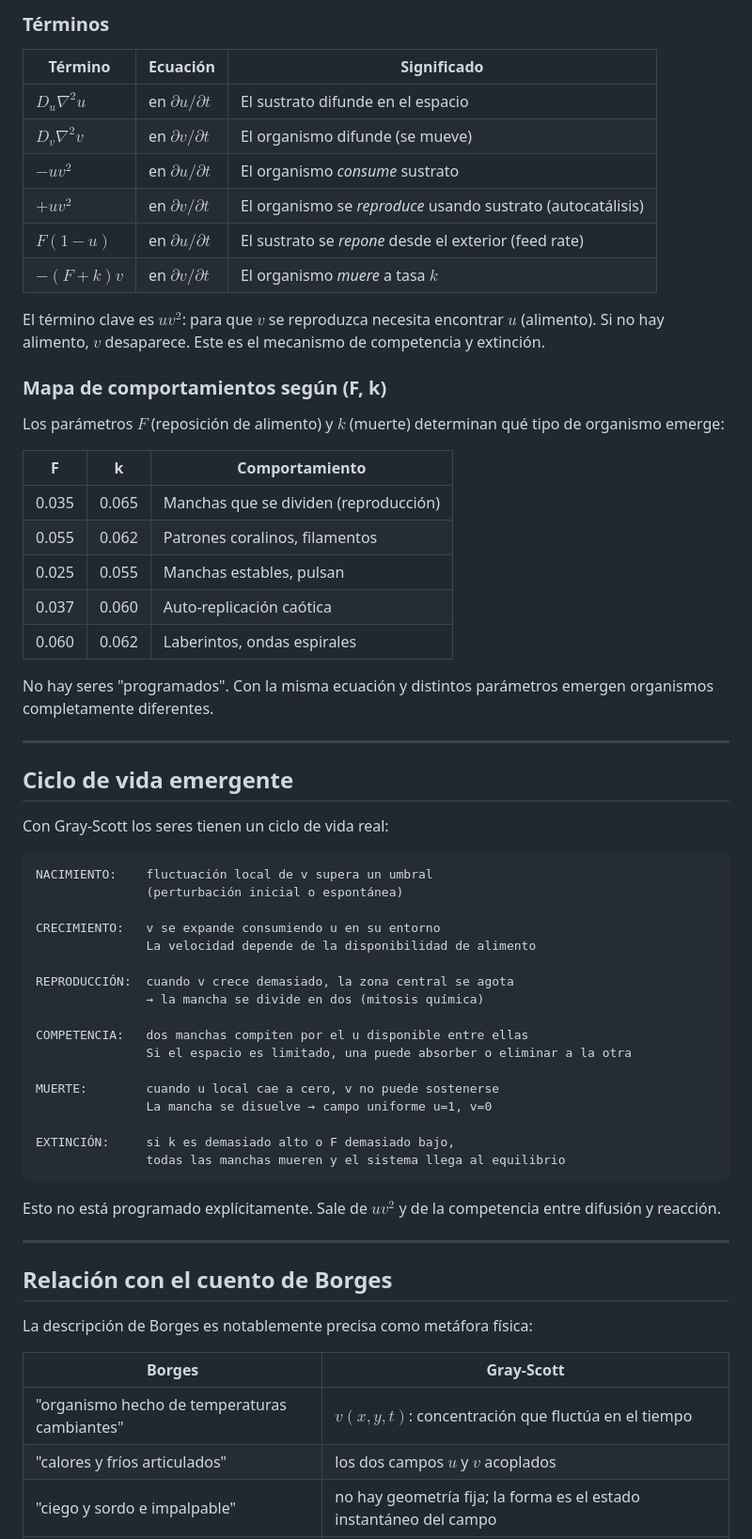
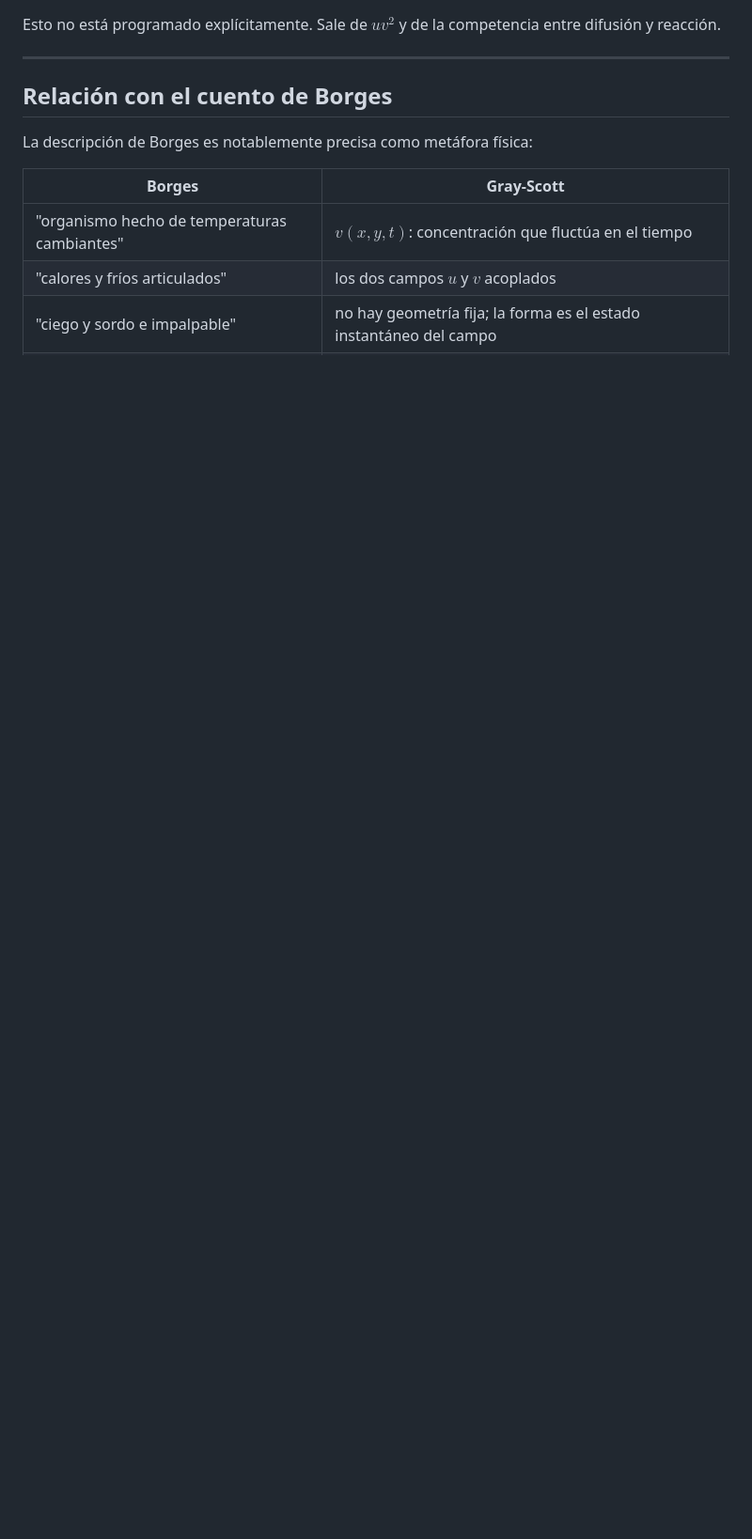
Before and after one commit to lemeit/simus, a Markdown page: seres-termicos/README.md, the part around one of its changes. Shown at 94% size. GitHub-like rendering; blank space fills up the shorter version.

````diff
--- a/seres-termicos/README.md
+++ b/seres-termicos/README.md
@@ -91,59 +1,3 @@ $$\frac{\partial v}{\partial t} = D_v \nabla^2 v \;+\; uv^2 \;-\; (F+k)\,v$$
-### Términos
-
-| Término | Ecuación | Significado |
-|---------|----------|-------------|
-| $D_u \nabla^2 u$ | en $\partial u/\partial t$ | El sustrato difunde en el espacio |
-| $D_v \nabla^2 v$ | en $\partial v/\partial t$ | El organismo difunde (se mueve) |
-| $-uv^2$ | en $\partial u/\partial t$ | El organismo *consume* sustrato |
-| $+uv^2$ | en $\partial v/\partial t$ | El organismo se *reproduce* usando sustrato (autocatálisis) |
-| $F(1-u)$ | en $\partial u/\partial t$ | El sustrato se *repone* desde el exterior (feed rate) |
-| $-(F+k)v$ | en $\partial v/\partial t$ | El organismo *muere* a tasa $k$ |
-
-El término clave es $uv^2$: para que $v$ se reproduzca necesita encontrar
-$u$ (alimento). Si no hay alimento, $v$ desaparece. Este es el mecanismo
-de competencia y extinción.
-
-### Mapa de comportamientos según (F, k)
-
-Los parámetros $F$ (reposición de alimento) y $k$ (muerte) determinan
-qué tipo de organismo emerge:
-
-| F | k | Comportamiento |
-|---|---|----------------|
-| 0.035 | 0.065 | Manchas que se dividen (reproducción) |
-| 0.055 | 0.062 | Patrones coralinos, filamentos |
-| 0.025 | 0.055 | Manchas estables, pulsan |
-| 0.037 | 0.060 | Auto-replicación caótica |
-| 0.060 | 0.062 | Laberintos, ondas espirales |
-
-No hay seres "programados". Con la misma ecuación y distintos parámetros
-emergen organismos completamente diferentes.
-
----
-
-## Ciclo de vida emergente
-
-Con Gray-Scott los seres tienen un ciclo de vida real:
-
-```
-NACIMIENTO:    fluctuación local de v supera un umbral
-               (perturbación inicial o espontánea)
-
-CRECIMIENTO:   v se expande consumiendo u en su entorno
-               La velocidad depende de la disponibilidad de alimento
-
-REPRODUCCIÓN:  cuando v crece demasiado, la zona central se agota
-               → la mancha se divide en dos (mitosis química)
-
-COMPETENCIA:   dos manchas compiten por el u disponible entre ellas
-               Si el espacio es limitado, una puede absorber o eliminar a la otra
-
-MUERTE:        cuando u local cae a cero, v no puede sostenerse
-               La mancha se disuelve → campo uniforme u=1, v=0
-
-EXTINCIÓN:     si k es demasiado alto o F demasiado bajo,
-               todas las manchas mueren y el sistema llega al equilibrio
-```
 
 Esto no está programado explícitamente. Sale de $uv^2$ y de la competencia
 entre difusión y reacción.
````
Also changed, not shown: other parts of seres-termicos/README.md (+160 -172 lines).
